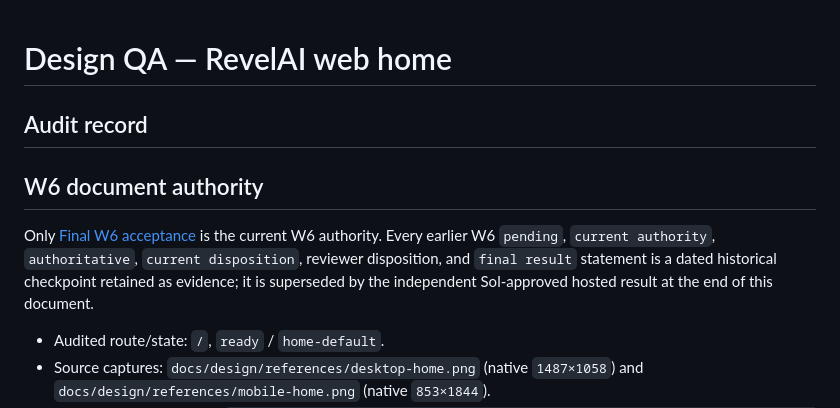
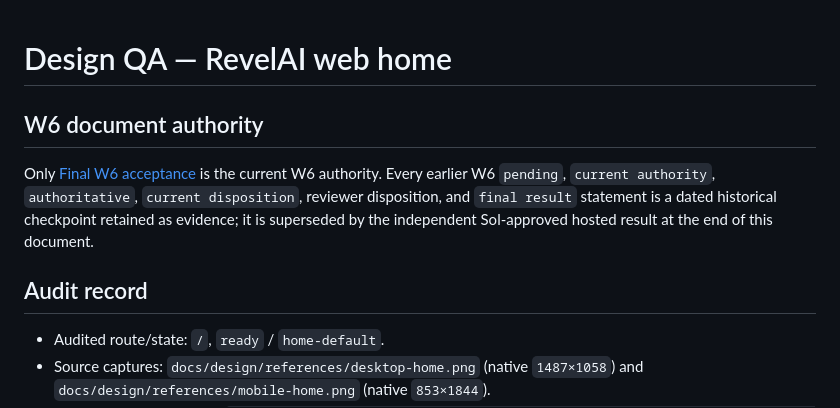
Before and after one commit to ToledoVitor/revelAI, a Markdown page: apps/web/design-qa.md, the part around the change. Rendered like a GitHub page.

Commit message:
docs(web): restore W6 QA heading hierarchy

```diff
--- a/apps/web/design-qa.md
+++ b/apps/web/design-qa.md
@@ -1,10 +1,10 @@
 # Design QA — RevelAI web home
-
-## Audit record
 
 ## W6 document authority
 
 Only [Final W6 acceptance](#final-w6-acceptance--2026-09-03) is the current W6 authority. Every earlier W6 `pending`, `current authority`, `authoritative`, `current disposition`, reviewer disposition, and `final result` statement is a dated historical checkpoint retained as evidence; it is superseded by the independent Sol-approved hosted result at the end of this document.
+
+## Audit record
 
 - Audited route/state: `/`, `ready` / `home-default`.
 - Source captures: `docs/design/references/desktop-home.png` (native `1487×1058`) and `docs/design/references/mobile-home.png` (native `853×1844`).
```
